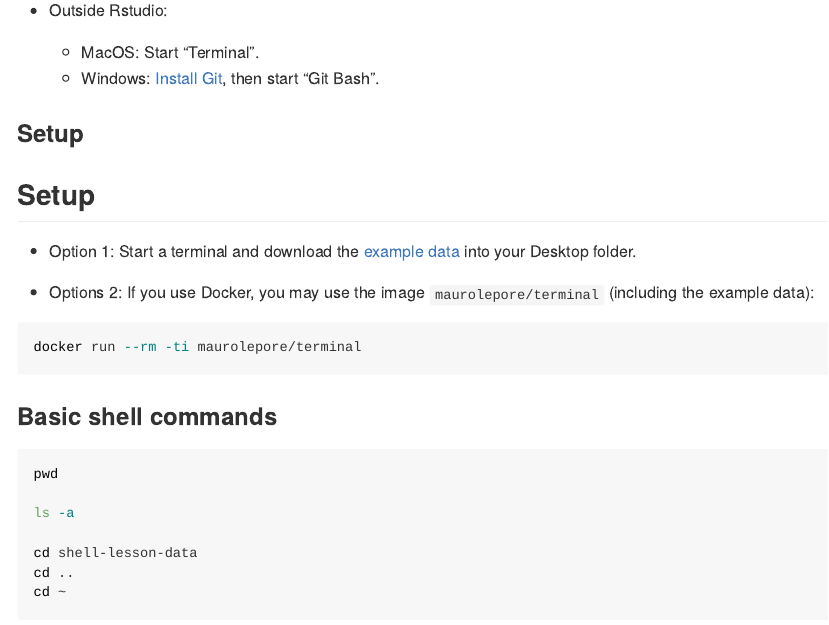
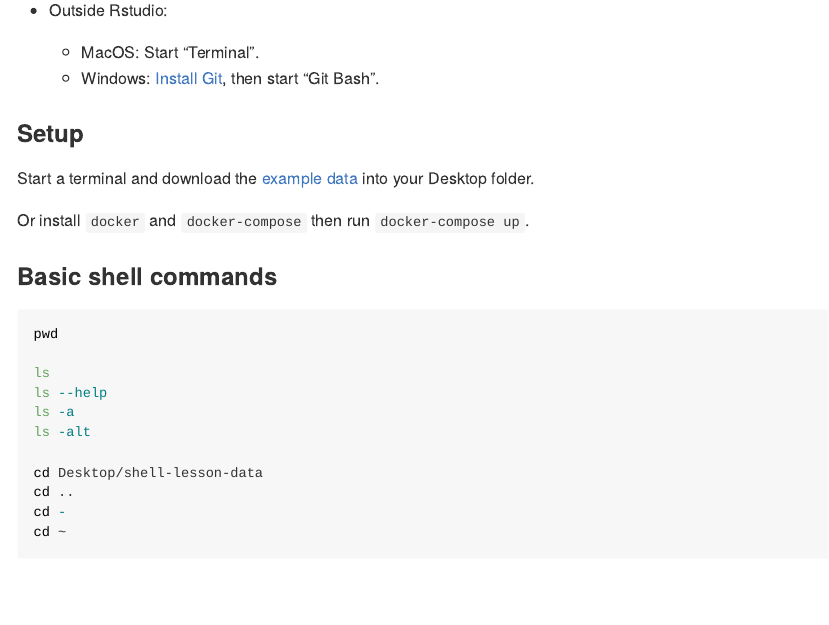
Before and after one commit to 2DegreesInvesting/ds.terminal, an R Markdown document (01_files-and-directories/README.Rmd): the page in a window 1100 px wide, from 560 px down. Rendered offline with R 4.5, knitr and Pandoc, with nearby package versions.

Commit message:
New docker environment

````diff
--- a/01_files-and-directories/README.Rmd
+++ b/01_files-and-directories/README.Rmd
@@ -38,27 +38,24 @@ knitr::opts_chunk$set(
 
 ### Setup
 
-## Setup
-
-* Option 1: Start a terminal and download the [example
+Start a terminal and download the [example
 data]("https://swcarpentry.github.io/shell-novice/data/shell-lesson-data.zip") into your Desktop folder.
 
-* Options 2: If you use Docker, you may use the image `maurolepore/terminal`
-(including the example data):
-
-```bash
-docker run --rm -ti maurolepore/terminal
-```
+Or install `docker` and `docker-compose` then run `docker-compose up`.
 
 ### Basic shell commands
 
 ```bash
 pwd
 
+ls
+ls --help
 ls -a
+ls -alt
 
-cd shell-lesson-data
+cd Desktop/shell-lesson-data
 cd ..
+cd -
 cd ~
 ```
 
````
Also changed, not shown: docker-compose.yml (added, +12 -0 lines), 01_files-and-directories/README.md, 1 other file.
